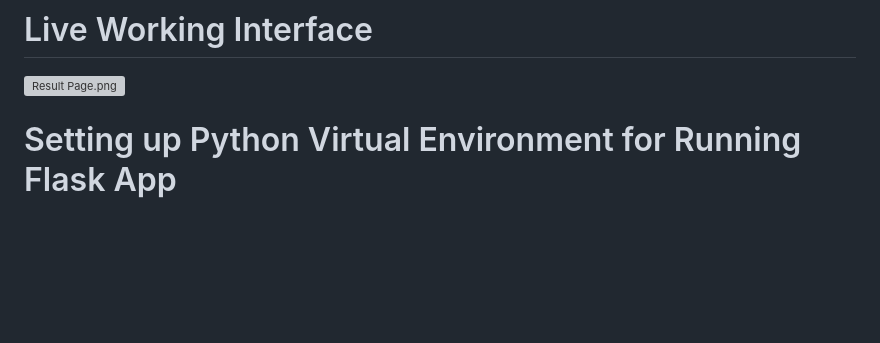
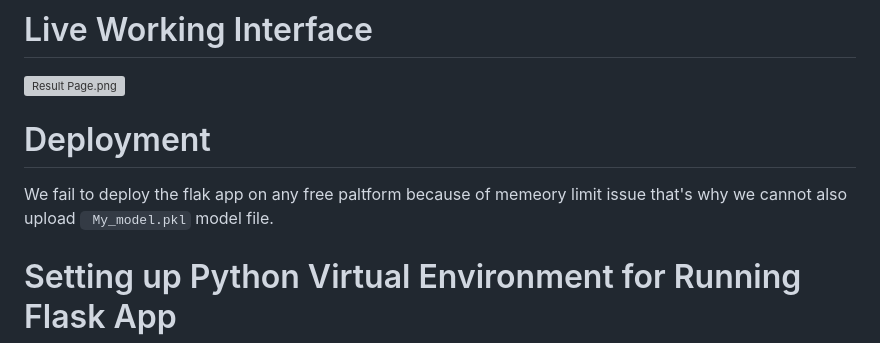
Before and after one commit to ayushrag1/NLP, a Markdown page: README.md, the part around the change. Rendered like a GitHub page; blank space fills up the shorter version; grey boxes are pictures that could not be loaded.

Commit message:
Update README.md
Final Commit

````diff
--- a/README.md
+++ b/README.md
@@ -4,7 +4,8 @@
 # Live Working Interface
 ![Result Page.png](https://github.com/ayushrag1/Sentence-Similarity-Score-Using-NLP/assets/90321099/1a7c2aa0-a734-424e-b426-815ccba35ad0)
 
-
+# Deployment
+We fail to deploy the flak app on any free paltform because of memeory  limit issue that's why we cannot also upload ``` My_model.pkl``` model file.
 # Setting up Python Virtual Environment for Running Flask App
 
 This guide will walk you through the process of setting up a Python virtual environment to run a Flask application. A virtual environment allows you to isolate dependencies for your Flask app, ensuring a clean and consistent environment.
````
